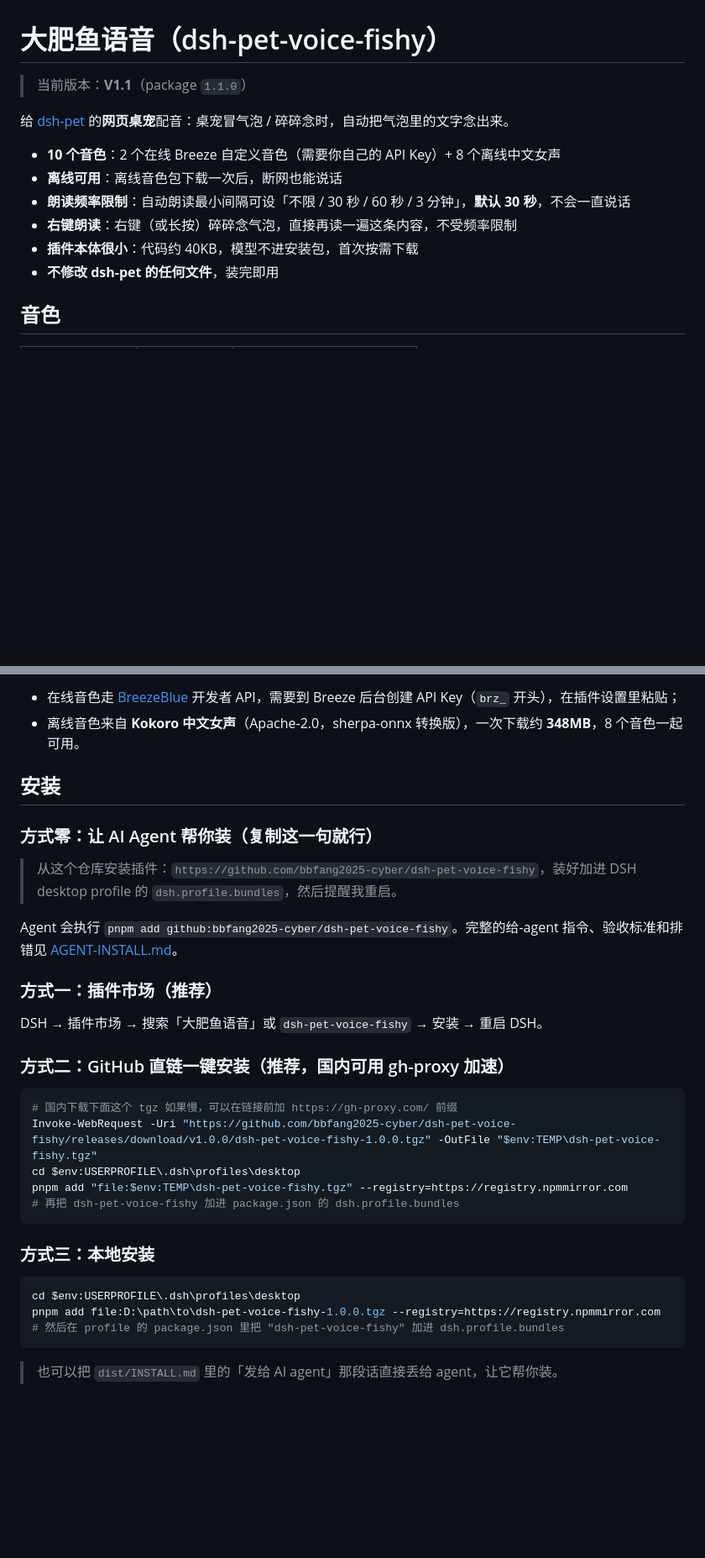
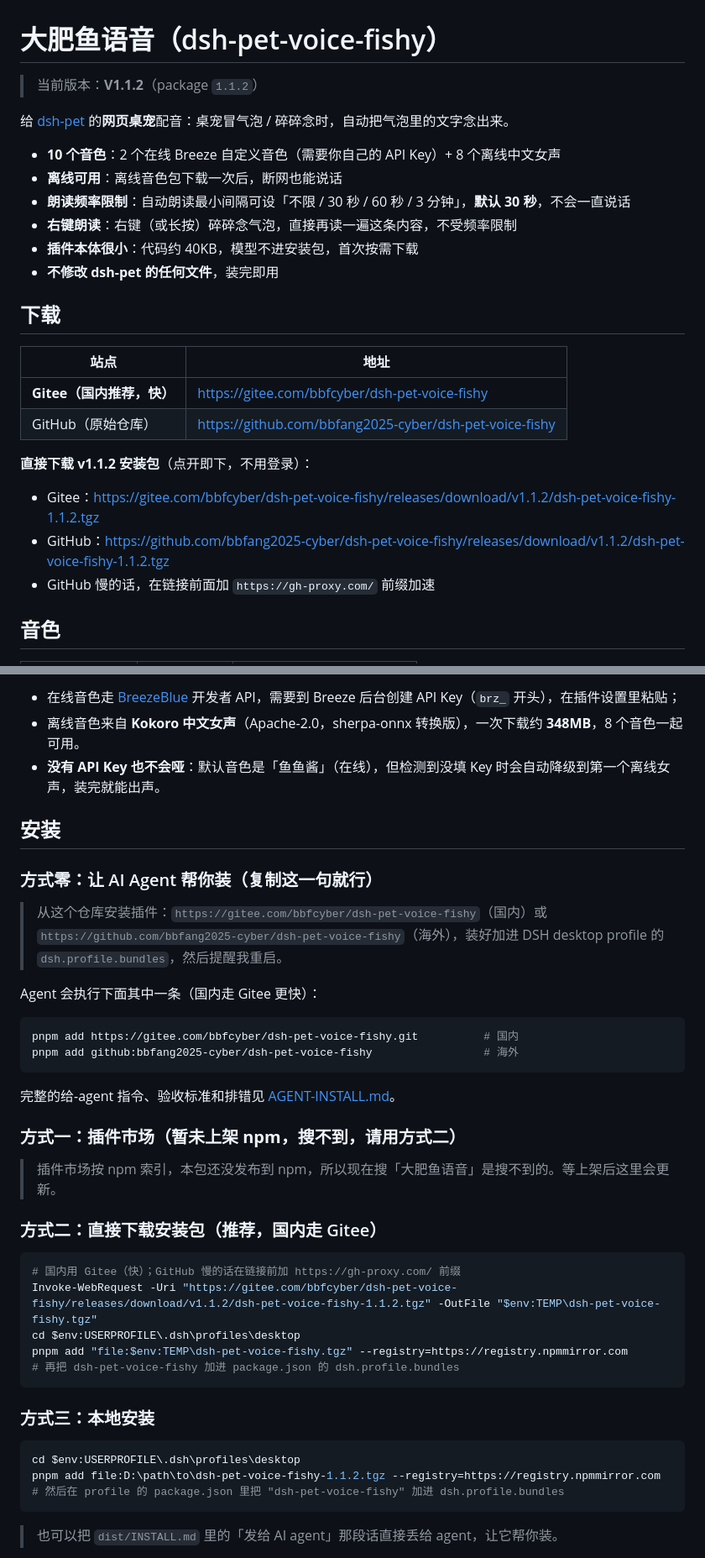
Before and after one commit to bbfang2025-cyber/dsh-pet-voice-fishy, a Markdown page: README.md, 2 parts joined by grey strips. Shown at 84% size. Rendered like a GitHub page; blank space fills up the shorter version.

Commit message:
docs: 同步 README.md 至 v1.1.2（下载优先 Gitee 国内直连）

````diff
--- a/README.md
+++ b/README.md
@@ -1,6 +1,6 @@
 # 大肥鱼语音（dsh-pet-voice-fishy）
 
-> 当前版本：**V1.1**（package `1.1.0`）
+> 当前版本：**V1.1.2**（package `1.1.2`）
 
 给 [dsh-pet](https://github.com/PC2005-cloud/dsh-pet) 的**网页桌宠**配音：桌宠冒气泡 / 碎碎念时，自动把气泡里的文字念出来。
 
@@ -10,6 +10,19 @@
 - **右键朗读**：右键（或长按）碎碎念气泡，直接再读一遍这条内容，不受频率限制
 - **插件本体很小**：代码约 40KB，模型不进安装包，首次按需下载
 - **不修改 dsh-pet 的任何文件**，装完即用
+
+## 下载
+
+| 站点 | 地址 |
+|---|---|
+| **Gitee（国内推荐，快）** | https://gitee.com/bbfcyber/dsh-pet-voice-fishy |
+| GitHub（原始仓库） | https://github.com/bbfang2025-cyber/dsh-pet-voice-fishy |
+
+**直接下载 v1.1.2 安装包**（点开即下，不用登录）：
+
+- Gitee：https://gitee.com/bbfcyber/dsh-pet-voice-fishy/releases/download/v1.1.2/dsh-pet-voice-fishy-1.1.2.tgz
+- GitHub：https://github.com/bbfang2025-cyber/dsh-pet-voice-fishy/releases/download/v1.1.2/dsh-pet-voice-fishy-1.1.2.tgz
+- GitHub 慢的话，在链接前面加 `https://gh-proxy.com/` 前缀加速
 
 ## 音色
 
@@ -28,24 +41,32 @@
 
 - 在线音色走 [BreezeBlue](https://breezeblue.ai) 开发者 API，需要到 Breeze 后台创建 API Key（`brz_` 开头），在插件设置里粘贴；
 - 离线音色来自 **Kokoro 中文女声**（Apache-2.0，sherpa-onnx 转换版），一次下载约 **348MB**，8 个音色一起可用。
+- **没有 API Key 也不会哑**：默认音色是「鱼鱼酱」（在线），但检测到没填 Key 时会自动降级到第一个离线女声，装完就能出声。
 
 ## 安装
 
 ### 方式零：让 AI Agent 帮你装（复制这一句就行）
 
-> 从这个仓库安装插件：`https://github.com/bbfang2025-cyber/dsh-pet-voice-fishy`，装好加进 DSH desktop profile 的 `dsh.profile.bundles`，然后提醒我重启。
+> 从这个仓库安装插件：`https://gitee.com/bbfcyber/dsh-pet-voice-fishy`（国内）或 `https://github.com/bbfang2025-cyber/dsh-pet-voice-fishy`（海外），装好加进 DSH desktop profile 的 `dsh.profile.bundles`，然后提醒我重启。
 
-Agent 会执行 `pnpm add github:bbfang2025-cyber/dsh-pet-voice-fishy`。完整的给-agent 指令、验收标准和排错见 [AGENT-INSTALL.md](AGENT-INSTALL.md)。
+Agent 会执行下面其中一条（国内走 Gitee 更快）：
 
-### 方式一：插件市场（推荐）
+```bash
+pnpm add https://gitee.com/bbfcyber/dsh-pet-voice-fishy.git          # 国内
+pnpm add github:bbfang2025-cyber/dsh-pet-voice-fishy                 # 海外
+```
 
-DSH → 插件市场 → 搜索「大肥鱼语音」或 `dsh-pet-voice-fishy` → 安装 → 重启 DSH。
+完整的给-agent 指令、验收标准和排错见 [AGENT-INSTALL.md](AGENT-INSTALL.md)。
 
-### 方式二：GitHub 直链一键安装（推荐，国内可用 gh-proxy 加速）
+### 方式一：插件市场（**暂未上架 npm，搜不到，请用方式二**）
+
+> 插件市场按 npm 索引，本包还没发布到 npm，所以现在搜「大肥鱼语音」是搜不到的。等上架后这里会更新。
+
+### 方式二：直接下载安装包（**推荐**，国内走 Gitee）
 
 ```powershell
-# 国内下载下面这个 tgz 如果慢，可以在链接前加 https://gh-proxy.com/ 前缀
-Invoke-WebRequest -Uri "https://github.com/bbfang2025-cyber/dsh-pet-voice-fishy/releases/download/v1.0.0/dsh-pet-voice-fishy-1.0.0.tgz" -OutFile "$env:TEMP\dsh-pet-voice-fishy.tgz"
+# 国内用 Gitee（快）；GitHub 慢的话在链接前加 https://gh-proxy.com/ 前缀
+Invoke-WebRequest -Uri "https://gitee.com/bbfcyber/dsh-pet-voice-fishy/releases/download/v1.1.2/dsh-pet-voice-fishy-1.1.2.tgz" -OutFile "$env:TEMP\dsh-pet-voice-fishy.tgz"
 cd $env:USERPROFILE\.dsh\profiles\desktop
 pnpm add "file:$env:TEMP\dsh-pet-voice-fishy.tgz" --registry=https://registry.npmmirror.com
 # 再把 dsh-pet-voice-fishy 加进 package.json 的 dsh.profile.bundles
@@ -55,7 +76,7 @@ pnpm add "file:$env:TEMP\dsh-pet-voice-fishy.tgz" --registry=https://registry.np
 
 ```powershell
 cd $env:USERPROFILE\.dsh\profiles\desktop
-pnpm add file:D:\path\to\dsh-pet-voice-fishy-1.0.0.tgz --registry=https://registry.npmmirror.com
+pnpm add file:D:\path\to\dsh-pet-voice-fishy-1.1.2.tgz --registry=https://registry.npmmirror.com
 # 然后在 profile 的 package.json 里把 "dsh-pet-voice-fishy" 加进 dsh.profile.bundles
 ```
 
````
